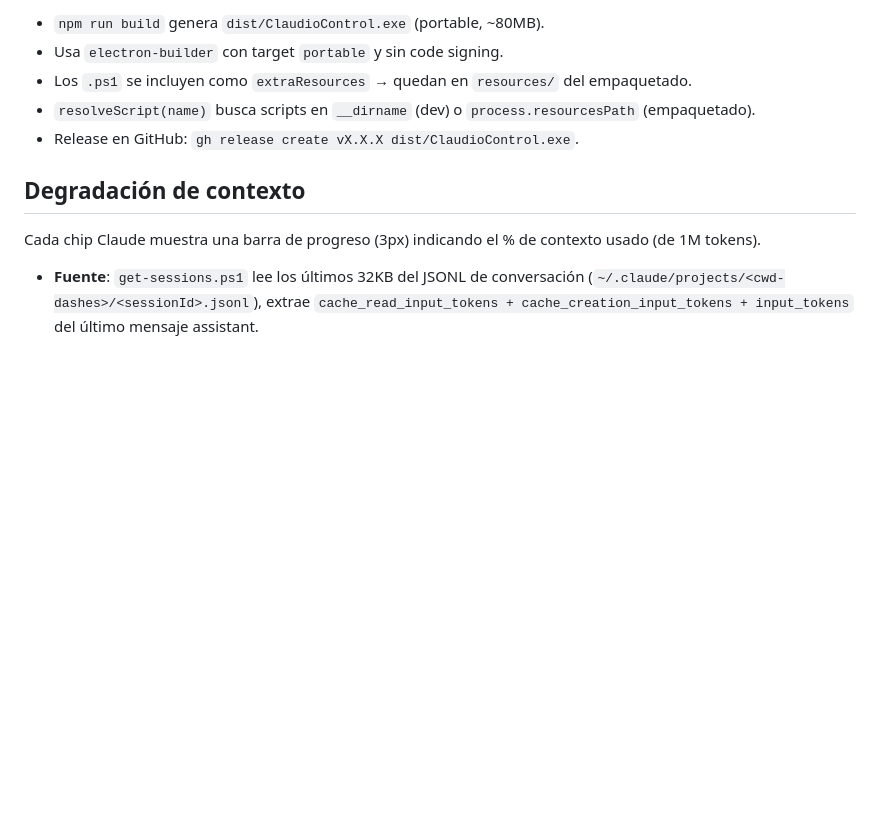
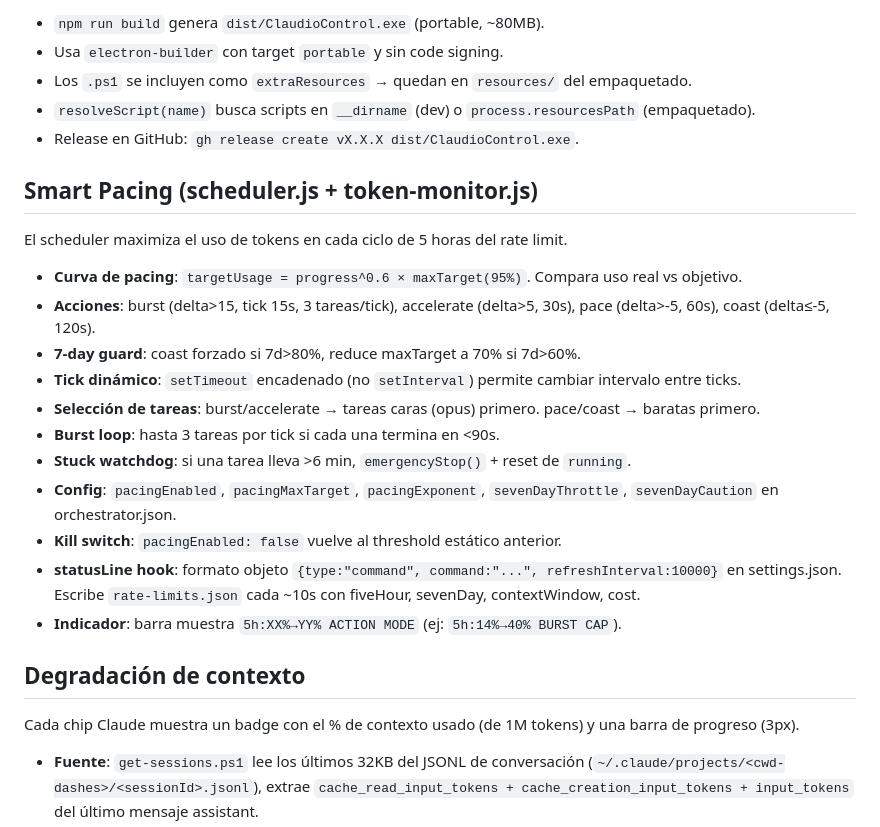
Before and after one commit to mrxv39/claude_control, a Markdown page: electron-monitor/CLAUDE.md, the part around the change. Rendered like a GitHub page; blank space fills up the shorter version.

Commit message:
chore(context): update CLAUDE.md with pacing system and current state
Co-Authored-By: Claude Opus 4.6 (1M context) <noreply@anthropic.com>

```diff
--- a/electron-monitor/CLAUDE.md
+++ b/electron-monitor/CLAUDE.md
@@ -105,9 +105,25 @@ Arranca centrada horizontalmente. Si el usuario la arrastra, recuerda la posici
 - `resolveScript(name)` busca scripts en `__dirname` (dev) o `process.resourcesPath` (empaquetado).
 - Release en GitHub: `gh release create vX.X.X dist/ClaudioControl.exe`.
 
+## Smart Pacing (scheduler.js + token-monitor.js)
+
+El scheduler maximiza el uso de tokens en cada ciclo de 5 horas del rate limit.
+
+- **Curva de pacing**: `targetUsage = progress^0.6 × maxTarget(95%)`. Compara uso real vs objetivo.
+- **Acciones**: burst (delta>15, tick 15s, 3 tareas/tick), accelerate (delta>5, 30s), pace (delta>-5, 60s), coast (delta≤-5, 120s).
+- **7-day guard**: coast forzado si 7d>80%, reduce maxTarget a 70% si 7d>60%.
+- **Tick dinámico**: `setTimeout` encadenado (no `setInterval`) permite cambiar intervalo entre ticks.
+- **Selección de tareas**: burst/accelerate → tareas caras (opus) primero. pace/coast → baratas primero.
+- **Burst loop**: hasta 3 tareas por tick si cada una termina en <90s.
+- **Stuck watchdog**: si una tarea lleva >6 min, `emergencyStop()` + reset de `running`.
+- **Config**: `pacingEnabled`, `pacingMaxTarget`, `pacingExponent`, `sevenDayThrottle`, `sevenDayCaution` en orchestrator.json.
+- **Kill switch**: `pacingEnabled: false` vuelve al threshold estático anterior.
+- **statusLine hook**: formato objeto `{type:"command", command:"...", refreshInterval:10000}` en settings.json. Escribe `rate-limits.json` cada ~10s con fiveHour, sevenDay, contextWindow, cost.
+- **Indicador**: barra muestra `5h:XX%→YY% ACTION MODE` (ej: `5h:14%→40% BURST CAP`).
+
 ## Degradación de contexto
 
-Cada chip Claude muestra una barra de progreso (3px) indicando el % de contexto usado (de 1M tokens).
+Cada chip Claude muestra un badge con el % de contexto usado (de 1M tokens) y una barra de progreso (3px).
 
 - **Fuente**: `get-sessions.ps1` lee los últimos 32KB del JSONL de conversación (`~/.claude/projects/<cwd-dashes>/<sessionId>.jsonl`), extrae `cache_read_input_tokens + cache_creation_input_tokens + input_tokens` del último mensaje assistant.
 - **Cálculo**: `total_tokens / 10000` = % de 1M.
```
Also changed, not shown: CLAUDE.md (+8 -4 lines).
